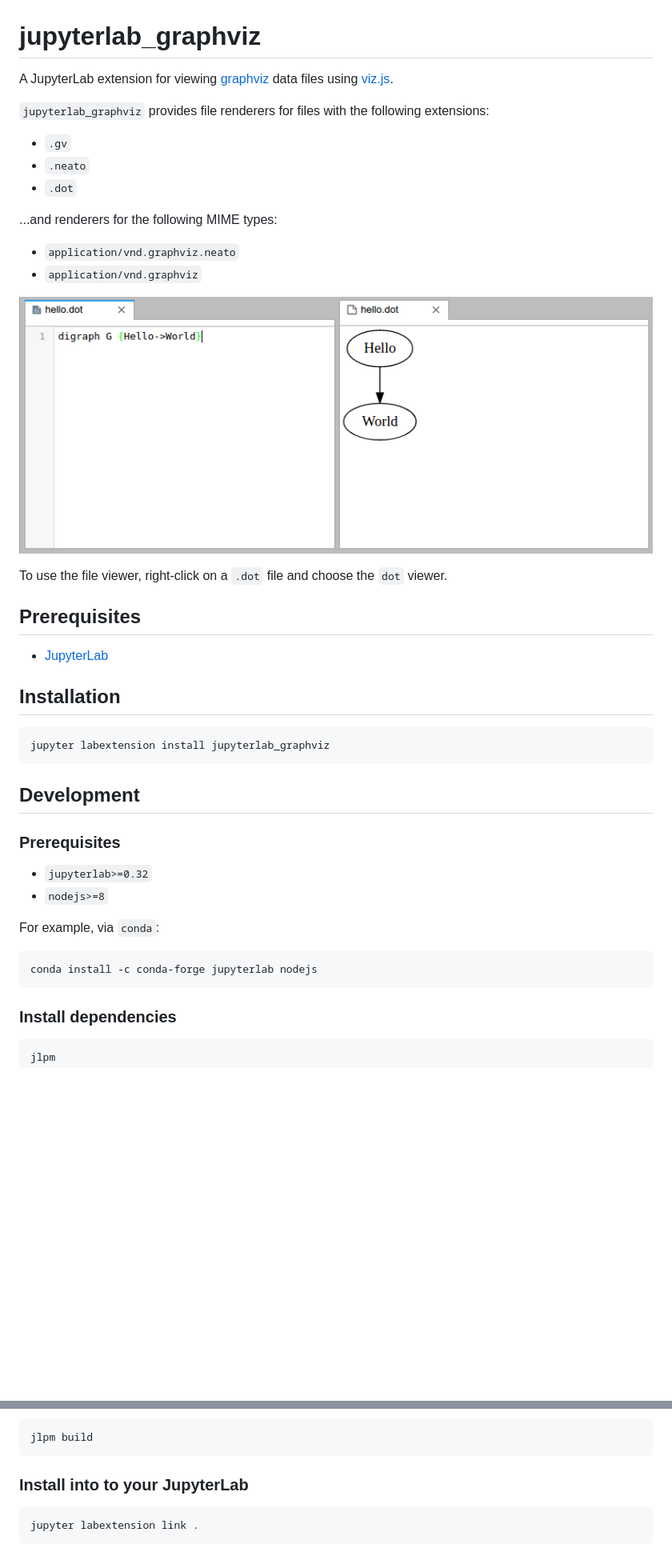
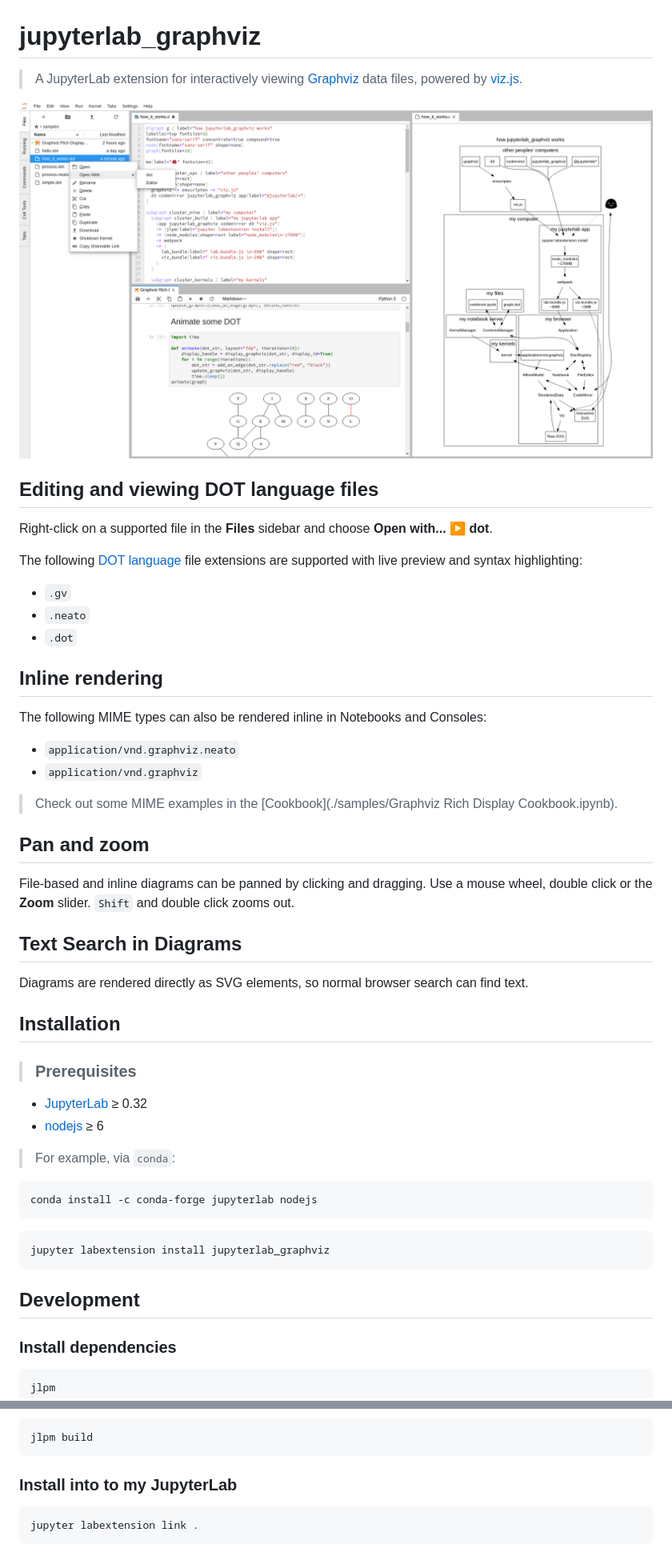
Before and after one commit to PhE/jupyterlab_graphviz, a Markdown page: README.md, 2 parts joined by grey strips. Shown: that part at 80% size. Rendered like a GitHub page; pictures changed too: hello.png; blank space fills up the shorter version.

Commit message:
add binder, example notebook, more samples, more readme

````diff
--- a/README.md
+++ b/README.md
@@ -1,44 +1,52 @@
 # jupyterlab_graphviz
 
-A JupyterLab extension for viewing [graphviz](http://www.graphviz.org) data
-files using [viz.js](https://github.com/mdaines/viz.js/).
+> A JupyterLab extension for interactively viewing [Graphviz](https://www.graphviz.org) data
+files, powered by [viz.js](https://github.com/mdaines/viz.js/).
 
-`jupyterlab_graphviz` provides file renderers for files with the following
-extensions:
+![Screenshot](hello.png)
+
+## Editing and viewing DOT language files
+Right-click on a supported file in the **Files** sidebar
+and choose **Open with... ▶ dot**.
+
+The following [DOT language](https://www.graphviz.org/doc/info/lang.html) file
+extensions are supported with live preview and syntax highlighting:
 - `.gv`
 - `.neato`
 - `.dot`
 
-...and renderers for the following MIME types:
+## Inline rendering
+The following MIME types can also be rendered inline in Notebooks and Consoles:
 - `application/vnd.graphviz.neato`
 - `application/vnd.graphviz`
 
-![Screenshot](hello.png)
+> Check out some MIME examples in the
+[Cookbook](./samples/Graphviz Rich Display Cookbook.ipynb).
 
-To use the file viewer, right-click on a `.dot` file and choose the `dot`
-viewer.
+## Pan and zoom
+File-based and inline diagrams can be panned by clicking and dragging. Use a
+mouse wheel, double click or the **Zoom** slider. `Shift` and double click zooms out.
 
-
-## Prerequisites
-* [JupyterLab](https://github.com/jupyterlab/jupyterlab)
-
+## Text Search in Diagrams
+Diagrams are rendered directly as SVG elements, so normal browser search can
+find text.
 
 ## Installation
+> ### Prerequisites
+* [JupyterLab](https://github.com/jupyterlab/jupyterlab) ≥ 0.32
+* [nodejs](https://nodejs.org/en/) ≥ 6
+
+> For example, via `conda`:
+```bash
+conda install -c conda-forge jupyterlab nodejs
+```
+
 ```bash
 jupyter labextension install jupyterlab_graphviz
 ```
 
 
 ## Development
-### Prerequisites
-- `jupyterlab>=0.32`
-- `nodejs>=8`
-
-For example, via `conda`:
-```bash
-conda install -c conda-forge jupyterlab nodejs
-```
-
 ### Install dependencies
 ```bash
 jlpm
@@ -49,8 +57,8 @@ jlpm
 jlpm build
 ```
 
-### Install into to your JupyterLab
-```
+### Install into to my JupyterLab
+```bash
 jupyter labextension link .
 ```
 
````
Also changed, not shown: other parts of README.md (+2 -0 lines), 4 other files.
